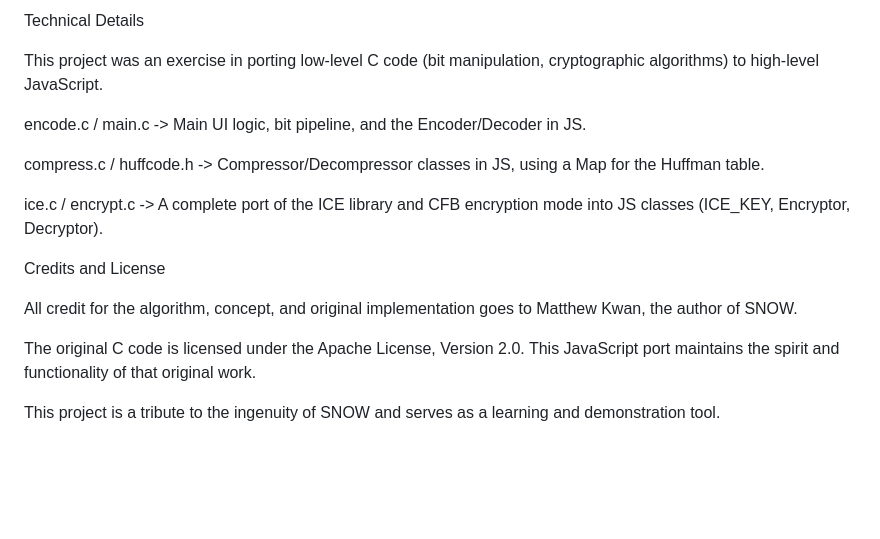
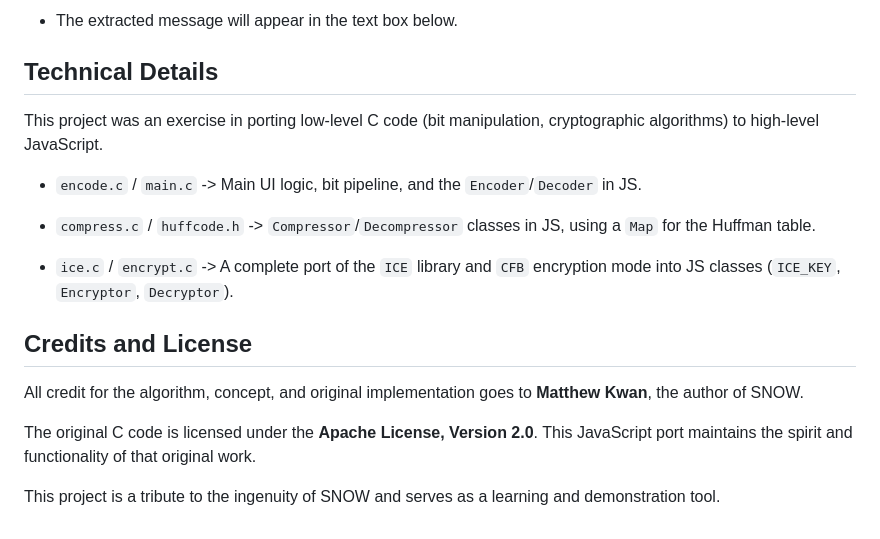
Before and after one commit to MorseTheCode/snow.js, a Markdown page: README.md, the part around one of its changes. GitHub-like rendering; blank space fills up the shorter version.

```diff
--- a/README.md
+++ b/README.md
@@ -82,18 +82,20 @@ The extracted message will appear in the text box below.
 
-Technical Details
+* The extracted message will appear in the text box below.
+
+## Technical Details
 
 This project was an exercise in porting low-level C code (bit manipulation, cryptographic algorithms) to high-level JavaScript.
 
-encode.c / main.c -> Main UI logic, bit pipeline, and the Encoder/Decoder in JS.
+* `encode.c` / `main.c` -> Main UI logic, bit pipeline, and the `Encoder`/`Decoder` in JS.
 
-compress.c / huffcode.h -> Compressor/Decompressor classes in JS, using a Map for the Huffman table.
+* `compress.c` / `huffcode.h` -> `Compressor`/`Decompressor` classes in JS, using a `Map` for the Huffman table.
 
-ice.c / encrypt.c -> A complete port of the ICE library and CFB encryption mode into JS classes (ICE_KEY, Encryptor, Decryptor).
+* `ice.c` / `encrypt.c` -> A complete port of the `ICE` library and `CFB` encryption mode into JS classes (`ICE_KEY`, `Encryptor`, `Decryptor`).
 
-Credits and License
+## Credits and License
 
-All credit for the algorithm, concept, and original implementation goes to Matthew Kwan, the author of SNOW.
+All credit for the algorithm, concept, and original implementation goes to **Matthew Kwan**, the author of SNOW.
 
-The original C code is licensed under the Apache License, Version 2.0. This JavaScript port maintains the spirit and functionality of that original work.
+The original C code is licensed under the **Apache License, Version 2.0**. This JavaScript port maintains the spirit and functionality of that original work.
 
 This project is a tribute to the ingenuity of SNOW and serves as a learning and demonstration tool.
```
Also changed, not shown: other parts of README.md (+40 -40 lines).
